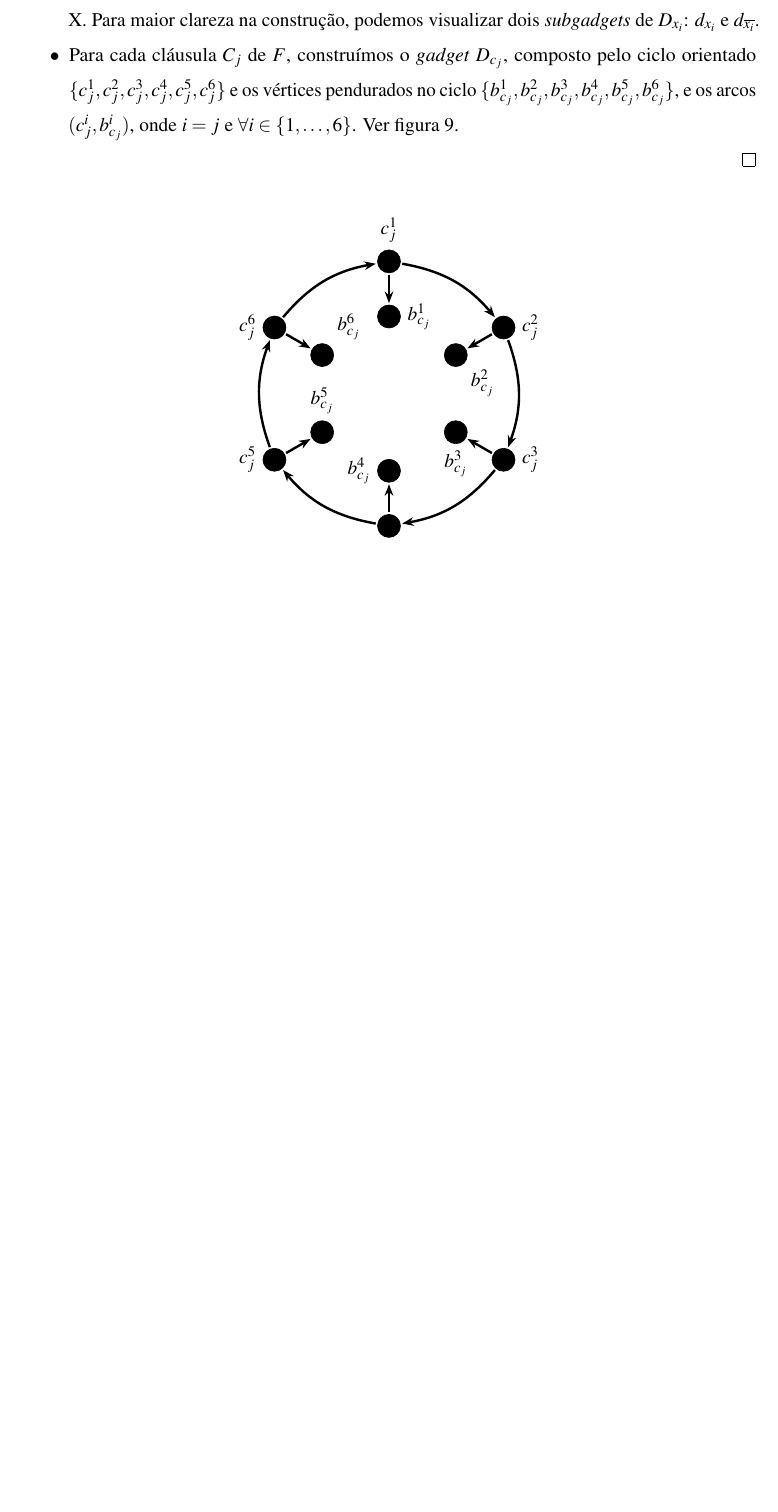
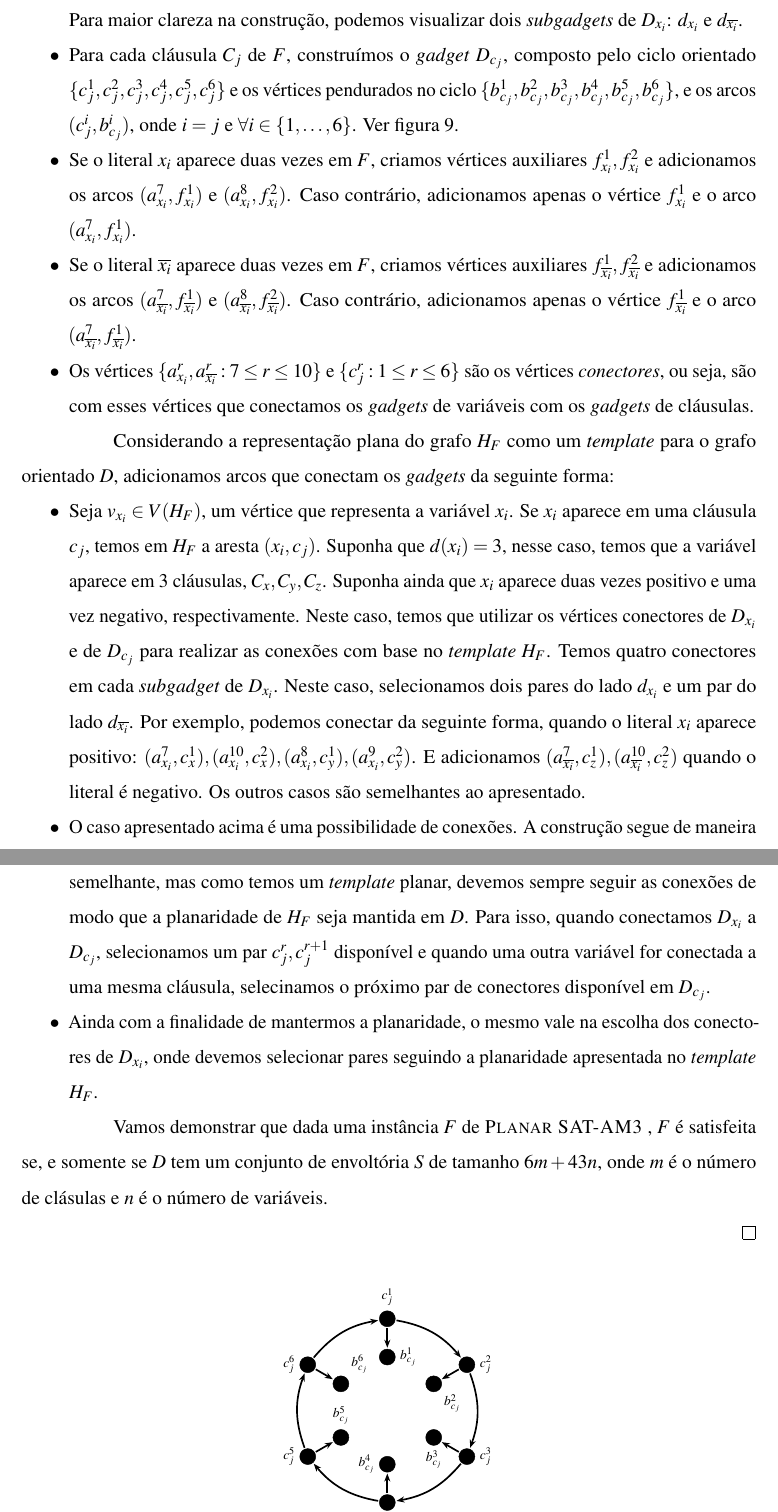
Before and after one commit to alv-farias/dissertacao, a LaTeX thesis (documento.tex, which reads 2-textuais/5-resultados-complexidade.tex): part of page 34 of 38 before the commit and two parts of pages 34 and 35 of 38 after it, the two joined at a grey line, cut so that both start at the same text, the shorter picture padded with empty space. The pictures show the PDF file documento.pdf that the author committed with the source.

Commit message:
update hull

```diff
--- a/2-textuais/5-resultados-complexidade.tex
+++ b/2-textuais/5-resultados-complexidade.tex
@@ -277,6 +277,19 @@ Além do número de intervalo, outro parâmetro bastante estudado é o número d
     Para provar a \npct, faremos uma redução do problema \sam~para \hnd. Seja $F$ uma instância de \sam, construíremos um grafo orientado $D$ da seguinte forma:
 
     \begin{itemize}
-        \item Para cada variável $x_i$ de $F$, criamos um \emph{gadget} $D_{x_i}$ composto por 102 vértices, ver figura X. Para maior clareza na construção, podemos visualizar dois \emph{subgadgets} de $D_{x_i}$: $d_{x_i}$ e $d_{\overline{x_i}}$.
+        \item Para cada variável $x_i$ de $F$, criamos um \emph{gadget} $D_{x_i}$ composto por 102 vértices, ver figura~\ref{fig:gadgetG}. Para maior clareza na construção, podemos visualizar dois \emph{subgadgets} de $D_{x_i}$: $d_{x_i}$ e $d_{\overline{x_i}}$.
         \item Para cada cláusula $C_j$ de $F$, construímos o \emph{gadget} $D_{c_j}$, composto pelo ciclo orientado $\{c_j^1, c_j^2, c_j^3, c_j^4, c_j^5, c_j^6\}$ e os vértices pendurados no ciclo $\{b_{c_j}^1, b_{c_j}^2, b_{c_j}^3, b_{c_j}^4, b_{c_j}^5, b_{c_j}^6\}$, e os arcos $(c_j^i, b_{c_j}^i)$, onde $i = j$ e $\forall i \in \{1, \ldots, 6\}$. Ver figura~\ref{fig:gadgetClHn}.
+        \item Se o literal $x_i$ aparece duas vezes em $F$, criamos vértices auxiliares $f_{x_i}^1, f_{x_i}^2$ e adicionamos os arcos $(a_{x_i}^7, f_{x_i}^1)$ e $(a_{x_i}^8, f_{x_i}^2)$. Caso contrário, adicionamos apenas o vértice $f_{x_i}^1$ e o arco $(a_{x_i}^7, f_{x_i}^1)$.
+        \item Se o literal $\overline{x_i}$ aparece duas vezes em $F$, criamos vértices auxiliares $f_{\overline{x_i}}^1, f_{\overline{x_i}}^2$ e adicionamos os arcos $(a_{\overline{x_i}}^7, f_{\overline{x_i}}^1)$ e $(a_{\overline{x_i}}^8, f_{\overline{x_i}}^2)$. Caso contrário, adicionamos apenas o vértice $f_{\overline{x_i}}^1$ e o arco $(a_{\overline{x_i}}^7, f_{\overline{x_i}}^1)$.
+        \item Os vértices $\{a_{x_i}^r, a_{\overline{x_i}}^r : 7 \leq r \leq 10\}$ e $\{c_j^r:1 \leq r \leq 6\}$ são os vértices \emph{conectores}, ou seja, são com esses vértices que conectamos os \emph{gadgets} de variáveis com os \emph{gadgets} de cláusulas.
     \end{itemize}
+
+    Considerando a representação plana do grafo $H_F$ como um \emph{template} para o grafo orientado $D$, adicionamos arcos que conectam os \emph{gadgets} da seguinte forma:
+
+    \begin{itemize}
+        \item Seja $v_{x_i} \in V(H_F)$, um vértice que representa a variável $x_i$. Se $x_i$ aparece em uma cláusula $c_j$, temos em $H_F$ a aresta $(x_i, c_j)$. Suponha que $d(x_i) = 3$, nesse caso, temos que a variável aparece em 3 cláusulas, $C_x, C_y, C_z$. Suponha ainda que $x_i$ aparece duas vezes positivo e uma vez negativo, respectivamente. Neste caso, temos que utilizar os vértices conectores de $D_{x_i}$ e de $D_{c_j}$ para realizar as conexões com base no \emph{template} $H_F$. Temos quatro conectores em cada \emph{subgadget} de $D_{x_i}$. Neste caso, selecionamos dois pares do lado $d_{x_i}$ e um par do lado $d_{\overline{x_i}}$. Por exemplo, podemos conectar da seguinte forma, quando o literal $x_i$ aparece positivo: $(a_{x_i}^7, c_x^1), (a_{x_i}^{10}, c_x^2), (a_{x_i}^8, c_y^1), (a_{x_i}^9, c_y^2)$. E adicionamos $(a_{\overline{x_i}}^7, c_z^1), (a_{\overline{x_i}}^{10}, c_z^2)$ quando o literal é negativo. Os outros casos são semelhantes ao apresentado.
+        \item O caso apresentado acima é uma possibilidade de conexões. A construção segue de maneira semelhante, mas como temos um \emph{template} planar, devemos sempre seguir as conexões de modo que a planaridade de $H_F$ seja mantida em $D$. Para isso, quando conectamos $D_{x_i}$ a $D_{c_j}$, selecionamos um par $c_j^r, c_j^{r+1}$ disponível e quando uma outra variável for conectada a uma mesma cláusula, selecinamos o próximo par de conectores disponível em $D_{c_j}$.
+        \item Ainda com a finalidade de mantermos a planaridade, o mesmo vale na escolha dos conectores de $D_{x_i}$, onde devemos selecionar pares seguindo a planaridade apresentada no \emph{template} $H_F$.
+    \end{itemize}
+
+    Vamos demonstrar que dada uma instância $F$ de~\sam, $F$ é satisfeita se, e somente se $D$ tem um conjunto de envoltória $S$ de tamanho $6m + 43n$, onde $m$ é o número de clásulas e $n$ é o número de variáveis.
@@ -323,122 +304,128 @@ Além do número de intervalo, outro parâmetro bastante estudado é o número d
-    \end{tikzpicture}
+    \resizebox{.3\textwidth}{!}{\input{figuras/gadgethullCl.tex}}
     \caption{Gadget $D_{c_j}$ de cláusulas}\label{fig:gadgetClHn}
 \end{figure}
 
+% \begin{figure}[ht]
+
+%     \begin{tikzpicture}[
+%     wnode/.style={circle, draw, fill=white, minimum size=2mm, inner sep=0pt},
+%     bnode/.style={circle, draw, fill=black, minimum size=2mm, inner sep=0pt},
+%     arc/.style={-{Latex[length=1.5mm]}, line width=1pt, shorten >=1pt, shorten <=1pt},
+%     scale=0.38
+%     ]
+%     \begin{scope}[name prefix=x1-]
+%         %caminho do lado esquerdo
+%         \node[bnode, label=above:$a_{x_i}^1$](a1) at (0,0){};
+%         %vértices internos do caminho ax2-ax1 (i)
+%         \node[bnode](i1) at (3,0){};
+%         \node[bnode](i2) at (6,0){};
+%         \node[bnode](i3) at (9,0){};
+%         \node[bnode](i4) at (12,0){};
+%         \node[bnode](i5) at (15,0){};
+%         %extremidade do caminho
+%         \node[bnode, label=above:$a_{x_i}^2$](a2) at (18,0){};
+
+%         %vértice abaixo do ax2 (ax3)
+%         \node[bnode, label=below:$a_{x_i}^3$](a3) at (18,-6){};
+
+%         %portão do Jonas
+%         \node[bnode](m1) at (22.5,-3){}; %meio
+%         \node[bnode, label=above:$a_{x_i}^4$](a4) at (27,0){};
+%         \node[bnode, label=below:$a_{x_i}^5$](a5) at (27,-6){};
+%         \node[bnode](e1) at (21,0){};
+%         \node[bnode](e1) at (21,-6){};
+%         \node[bnode](e1) at (24,0){};
+%         \node[bnode](e1) at (24,-6){};
+%         \node[bnode](e1) at (19.5,-3){};
+%         \node[bnode](e1) at (25.5,-3){};
+
+%         %vértices pedurados nos internos do caminho ax2-ax1 (pi) (2 a 5)
+%         \node[bnode](pi2) at (6,-2){};
+%         \node[bnode](pi3) at (9,-2){};
+%         \node[bnode](pi4) at (12,-2){};
+%         \node[bnode](pi5) at (15,-2){};
+
+%         %base da casinha em cima dos internos (bci) (2 a 5)
+%         \node[bnode](bci2) at (6,2){};
+%         \node[bnode](bci3) at (9,2){};
+%         \node[bnode](bci4) at (12,2){};
+%         \node[bnode](bci5) at (15,2){};
+
+%         %vértices pendurados na base da casinha (pbc)
+%         \node[bnode](pbc2) at (4.3,2){};
+%         \node[bnode](pbc3) at (7.3,2){};
+%         \node[bnode](pbc4) at (10.3,2){};
+%         \node[bnode](pbc5) at (13.3,2){};
+
+%         %topo das casinhas (tc)
+%         \node[bnode](tc1) at (4.5,4){};
+%         \node[bnode](tc2) at (7.5,4){};
+%         \node[bnode](tc3) at (10.5,4){};
+%         \node[bnode](tc4) at (13.5,4){};
+
+%         %topo do topo da casinha (na coluna 2 e 4)
+%         \node[bnode, label=above:$a_{x_i}^{10}$](ttci1) at (6,6){};
+%         \node[bnode, label=above:$a_{x_i}^{9}$](ttci2) at (12,6){};
+
+%         %arcos do caminho ax2-ax1 em D_xi
+%         \draw[arc] (a2) to (i5);
+%         \draw[arc] (i5) to (i4);
+%         \draw[arc] (i4) to (i3);
+%         \draw[arc] (i3) to (i2);
+%         \draw[arc] (i2) to (i1);
+%         \draw[arc] (i1) to (a1);
+
+%         %arcos dos internos para os pendurados (i2 a i5)
+%         \draw[arc] (i2) to (pi2);
+%         \draw[arc] (i3) to (pi3);
+%         \draw[arc] (i4) to (pi4);
+%         \draw[arc] (i5) to (pi5);
+
+%         %arcos dos internos para a base das casinhas (i2 a i5)
+%         \draw[arc] (i2) to (bci2);
+%         \draw[arc] (i3) to (bci3);
+%         \draw[arc] (i4) to (bci4);
+%         \draw[arc] (i5) to (bci5);
+
+%         %arcos da base da casinha para os pendurados (bci2 a bci5)
+%         \draw[arc] (bci2) to (pbc2);
+%         \draw[arc] (bci3) to (pbc3);
+%         \draw[arc] (bci4) to (pbc4);
+%         \draw[arc] (bci5) to (pbc5);
+
+%         %arcos da base para os topos das casinhas
+%         \draw[arc] (bci2) to (tc1);
+%         \draw[arc] (bci3) to (tc2);
+%         \draw[arc] (bci4) to (tc3);
+%         \draw[arc] (bci5) to (tc4);
+
+%         \draw[arc, rounded corners=6mm] (tc1) -| (i1);
+%         \draw[arc] (tc2) to (bci2);
+%         \draw[arc] (tc3) to (bci3);
+%         \draw[arc] (tc4) to (bci4);
+
+%         %arcos do topo da casinha para o topo
+%         \draw[arc] (ttci1) to (tc1);
+%         \draw[arc] (ttci2) to (tc3);
+%         \draw[arc] (tc4) to (ttci2);
+%         \draw[arc] (tc2) to (ttci1);
+
+%         %arco do primeiro interno para o ax3
+%         \draw[arc, rounded corners=8mm] (i1) |- (a3);
+
+%         %arcos portão do jonas 1
+%         \draw[arc] (a2) to[out=60, in=120] (a4);
+%         \draw[arc] (a3) to[out=120, in=240] (a2);
+%         \draw[arc] (a5) to[out=-120, in=-50] (a3);
+
+%     \end{scope}
+
+%     \end{tikzpicture}
+%     \caption{Gadget $D_{x_i}$ para as variáveis}
+% \end{figure}
+
 \begin{figure}[ht]
-
-    \begin{tikzpicture}[
-    wnode/.style={circle, draw, fill=white, minimum size=2mm, inner sep=0pt},
-    bnode/.style={circle, draw, fill=black, minimum size=2mm, inner sep=0pt},
-    arc/.style={-{Latex[length=1.5mm]}, line width=1pt, shorten >=1pt, shorten <=1pt},
-    scale=0.38
-    ]
-    \begin{scope}[name prefix=x1-]
-        %caminho do lado esquerdo
-        \node[bnode, label=above:$a_{x_i}^1$](a1) at (0,0){};
-        %vértices internos do caminho ax2-ax1 (i)
-        \node[bnode](i1) at (3,0){};
-        \node[bnode](i2) at (6,0){};
-        \node[bnode](i3) at (9,0){};
-        \node[bnode](i4) at (12,0){};
-        \node[bnode](i5) at (15,0){};
-        %extremidade do caminho
-        \node[bnode, label=above:$a_{x_i}^2$](a2) at (18,0){};
-
-        %vértice abaixo do ax2 (ax3)
-        \node[bnode, label=below:$a_{x_i}^3$](a3) at (18,-6){};
-
-        %portão do Jonas
-        \node[bnode](m1) at (22.5,-3){}; %meio
-        \node[bnode, label=above:$a_{x_i}^4$](a4) at (27,0){};
-        \node[bnode, label=below:$a_{x_i}^5$](a5) at (27,-6){};
-        \node[bnode](e1) at (21,0){};
-        \node[bnode](e1) at (21,-6){};
-        \node[bnode](e1) at (24,0){};
-        \node[bnode](e1) at (24,-6){};
-        \node[bnode](e1) at (19.5,-3){};
-        \node[bnode](e1) at (25.5,-3){};
-
-        %vértices pedurados nos internos do caminho ax2-ax1 (pi) (2 a 5)
-        \node[bnode](pi2) at (6,-2){};
-        \node[bnode](pi3) at (9,-2){};
-        \node[bnode](pi4) at (12,-2){};
-        \node[bnode](pi5) at (15,-2){};
-
-        %base da casinha em cima dos internos (bci) (2 a 5)
-        \node[bnode](bci2) at (6,2){};
-        \node[bnode](bci3) at (9,2){};
-        \node[bnode](bci4) at (12,2){};
-        \node[bnode](bci5) at (15,2){};
-
-        %vértices pendurados na base da casinha (pbc)
-        \node[bnode](pbc2) at (4.3,2){};
-        \node[bnode](pbc3) at (7.3,2){};
-        \node[bnode](pbc4) at (10.3,2){};
-        \node[bnode](pbc5) at (13.3,2){};
-
-        %topo das casinhas (tc)
-        \node[bnode](tc1) at (4.5,4){};
-        \node[bnode](tc2) at (7.5,4){};
-        \node[bnode](tc3) at (10.5,4){};
-        \node[bnode](tc4) at (13.5,4){};
-
-        %topo do topo da casinha (na coluna 2 e 4)
-        \node[bnode, label=above:$a_{x_i}^{10}$](ttci1) at (6,6){};
-        \node[bnode, label=above:$a_{x_i}^{9}$](ttci2) at (12,6){};
-
-        %arcos do caminho ax2-ax1 em D_xi
-        \draw[arc] (a2) to (i5);
-        \draw[arc] (i5) to (i4);
-        \draw[arc] (i4) to (i3);
-        \draw[arc] (i3) to (i2);
-        \draw[arc] (i2) to (i1);
-        \draw[arc] (i1) to (a1);
-
-        %arcos dos internos para os pendurados (i2 a i5)
-        \draw[arc] (i2) to (pi2);
-        \draw[arc] (i3) to (pi3);
-        \draw[arc] (i4) to (pi4);
-        \draw[arc] (i5) to (pi5);
-
-        %arcos dos internos para a base das casinhas (i2 a i5)
-        \draw[arc] (i2) to (bci2);
-        \draw[arc] (i3) to (bci3);
-        \draw[arc] (i4) to (bci4);
-        \draw[arc] (i5) to (bci5);
-
-        %arcos da base da casinha para os pendurados (bci2 a bci5)
-        \draw[arc] (bci2) to (pbc2);
-        \draw[arc] (bci3) to (pbc3);
-        \draw[arc] (bci4) to (pbc4);
-        \draw[arc] (bci5) to (pbc5);
-
-        %arcos da base para os topos das casinhas
-        \draw[arc] (bci2) to (tc1);
-        \draw[arc] (bci3) to (tc2);
-        \draw[arc] (bci4) to (tc3);
-        \draw[arc] (bci5) to (tc4);
-
-        \draw[arc, rounded corners=6mm] (tc1) -| (i1);
-        \draw[arc] (tc2) to (bci2);
-        \draw[arc] (tc3) to (bci3);
-        \draw[arc] (tc4) to (bci4);
-
-        %arcos do topo da casinha para o topo
-        \draw[arc] (ttci1) to (tc1);
-        \draw[arc] (ttci2) to (tc3);
-        \draw[arc] (tc4) to (ttci2);
-        \draw[arc] (tc2) to (ttci1);
-
-        %arco do primeiro interno para o ax3
-        \draw[arc, rounded corners=8mm] (i1) |- (a3);
-
-        %arcos portão do jonas 1
-        \draw[arc] (a2) to[out=60, in=120] (a4);
-        \draw[arc] (a3) to[out=120, in=240] (a2);
-        \draw[arc] (a5) to[out=-120, in=-50] (a3);
-
-    \end{scope}
-
-    \end{tikzpicture}
-    \caption{Gadget $D_{x_i}$ para as variáveis}
+  \centering
+  \resizebox{\textwidth}{!}{\input{figuras/gadgethullVar.tex}}
+  \caption{Gadget $D_{x_i}$ para as variáveis}\label{fig:gadgetG}
 \end{figure}
```
Also changed, not shown: figuras/gadgethullCl.tex (added, +36 -0 lines), figuras/gadgethullVar.tex (added, +109 -0 lines), documento.pdf, figuras/exemplo-1.jpg (deleted), figuras/figura-2.jpg (deleted), figuras/figura-3.png (deleted), figuras/sondas.png (deleted), figuras/tensaoimpedanciahumana.PNG (deleted), 2-textuais/5-resultados-complexidade.tex (38 more changed lines), 6 other files.
